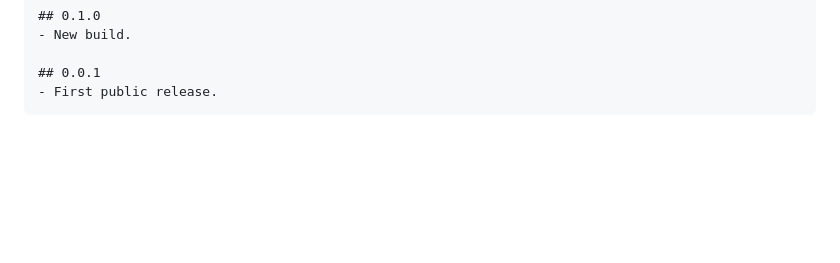
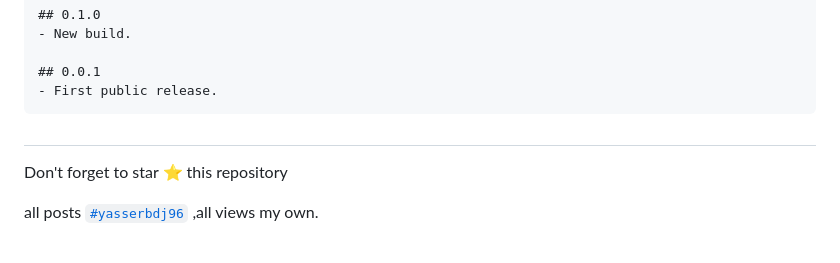
Before and after one commit to yasserbdj96/imbot, a Markdown page: README.md, the part around the change printed below. Drawn GitHub-style; blank space fills up the shorter version.

```diff
--- a/README.md
+++ b/README.md
@@ -151,4 +206,10 @@ p2.end()
 
 <h1></h1>
 
+Don't forget to star ⭐ this repository
+<br>
+
+all posts [`#yasserbdj96`](#yasserbdj96) ,all views my own.
+
+<br>
 <div align="center">
```
Also changed, not shown: other parts of README.md (+79 -28 lines), screenshot/screenshot.png (added), screenshot/screenshot_1.png, 8 other files.
